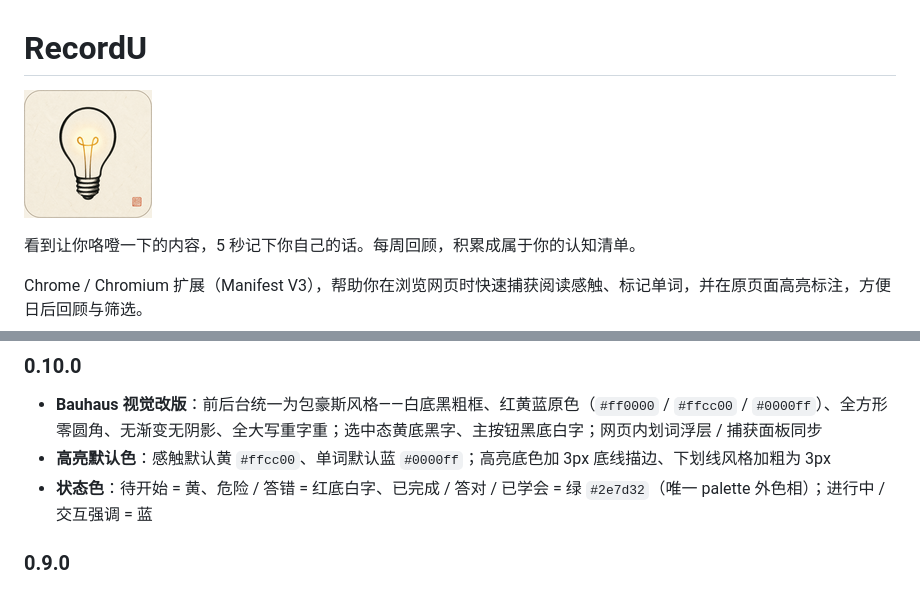
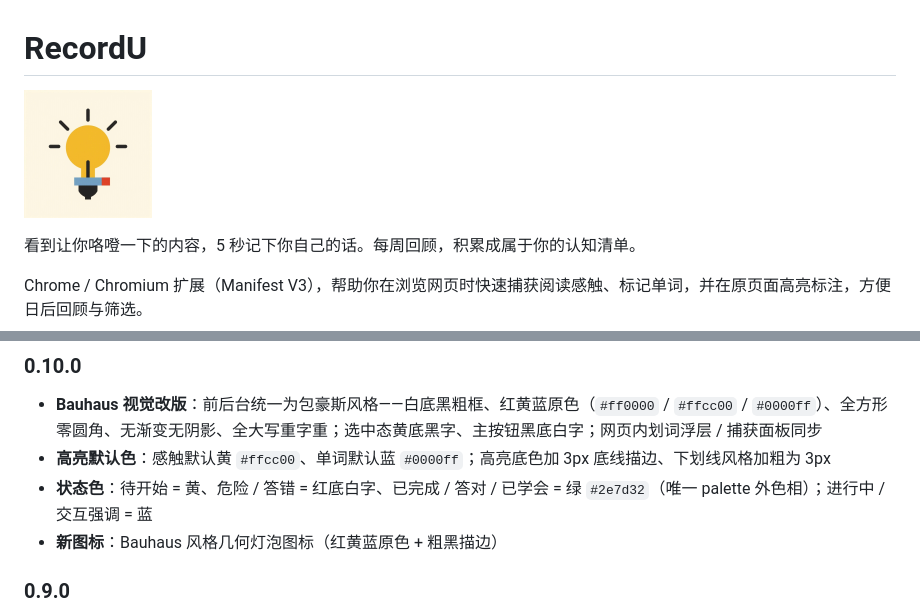
Before and after one commit to doorOfChoice/RecordU, a Markdown page: README.md, 2 parts joined by grey strips. Drawn GitHub-style; pictures changed too: icons/icon128.png.

Commit message:
Replace icons with Bauhaus geometric lightbulb mark.

```diff
--- a/README.md
+++ b/README.md
@@ -174,6 +174,7 @@ Chrome / Chromium 扩展（Manifest V3），帮助你在浏览网页时快速捕
 - **Bauhaus 视觉改版**：前后台统一为包豪斯风格——白底黑粗框、红黄蓝原色（`#ff0000` / `#ffcc00` / `#0000ff`）、全方形零圆角、无渐变无阴影、全大写重字重；选中态黄底黑字、主按钮黑底白字；网页内划词浮层 / 捕获面板同步
 - **高亮默认色**：感触默认黄 `#ffcc00`、单词默认蓝 `#0000ff`；高亮底色加 3px 底线描边、下划线风格加粗为 3px
 - **状态色**：待开始 = 黄、危险 / 答错 = 红底白字、已完成 / 答对 / 已学会 = 绿 `#2e7d32`（唯一 palette 外色相）；进行中 / 交互强调 = 蓝
+- **新图标**：Bauhaus 风格几何灯泡图标（红黄蓝原色 + 粗黑描边）
 
 ### 0.9.0
 
```
Also changed, not shown: icons/icon16.png, icons/icon48.png, icons/icon512.png.
